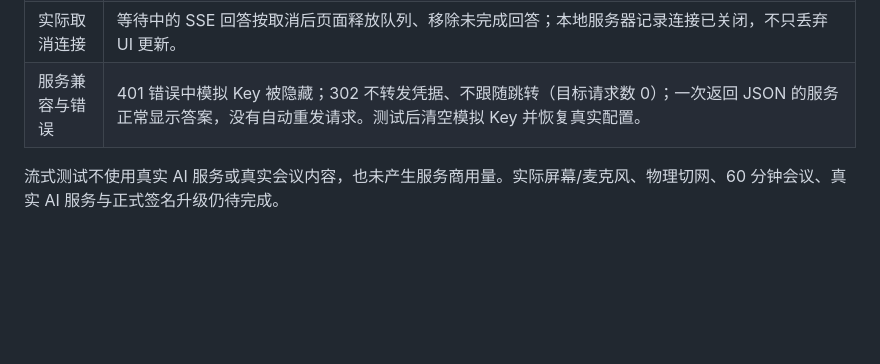
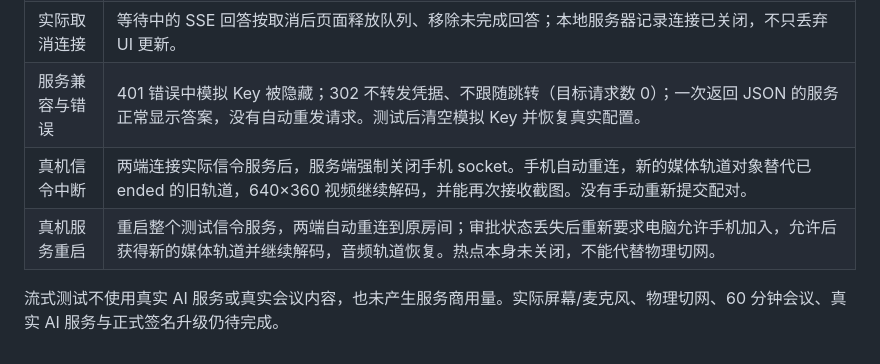
Before and after one commit to BuanDesu/PAIRO-Meeting-Assistant-Public, a Markdown page: docs/DEVICE_VALIDATION.md, the part around the change. GitHub-like rendering; blank space fills up the shorter version.

Commit message:
Record device signaling recovery and successful native CI

```diff
--- a/docs/DEVICE_VALIDATION.md
+++ b/docs/DEVICE_VALIDATION.md
@@ -43,5 +43,7 @@
 | 原生流式回答 | 新 APK 实际编译并安装；仅通过 USB 转发到本地模拟 AI。Android 原生 HTTP 逐段送达，第一段在最后一段之前显示，期间队列占用，完成后恢复。 |
 | 实际取消连接 | 等待中的 SSE 回答按取消后页面释放队列、移除未完成回答；本地服务器记录连接已关闭，不只丢弃 UI 更新。 |
 | 服务兼容与错误 | 401 错误中模拟 Key 被隐藏；302 不转发凭据、不跟随跳转（目标请求数 0）；一次返回 JSON 的服务正常显示答案，没有自动重发请求。测试后清空模拟 Key 并恢复真实配置。 |
+| 真机信令中断 | 两端连接实际信令服务后，服务端强制关闭手机 socket。手机自动重连，新的媒体轨道对象替代已 ended 的旧轨道，640×360 视频继续解码，并能再次接收截图。没有手动重新提交配对。 |
+| 真机服务重启 | 重启整个测试信令服务，两端自动重连到原房间；审批状态丢失后重新要求电脑允许手机加入，允许后获得新的媒体轨道并继续解码，音频轨道恢复。热点本身未关闭，不能代替物理切网。 |
 
 流式测试不使用真实 AI 服务或真实会议内容，也未产生服务商用量。实际屏幕/麦克风、物理切网、60 分钟会议、真实 AI 服务与正式签名升级仍待完成。
```
Also changed, not shown: docs/TODO.md (+2 -1 lines).
